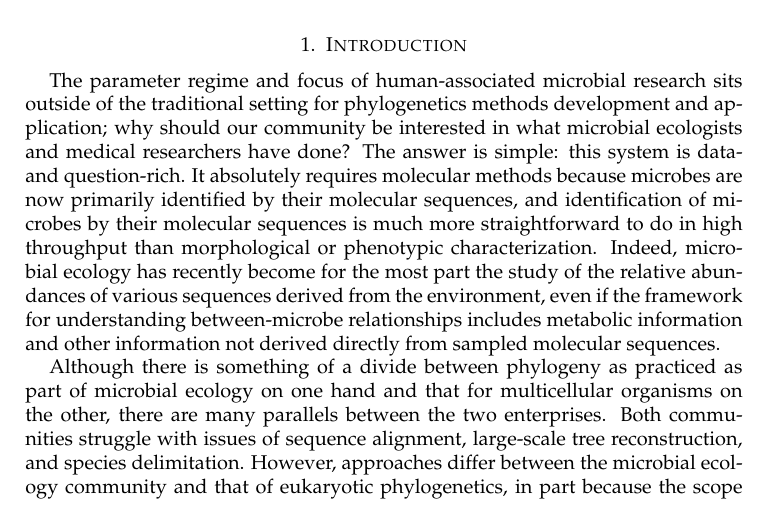
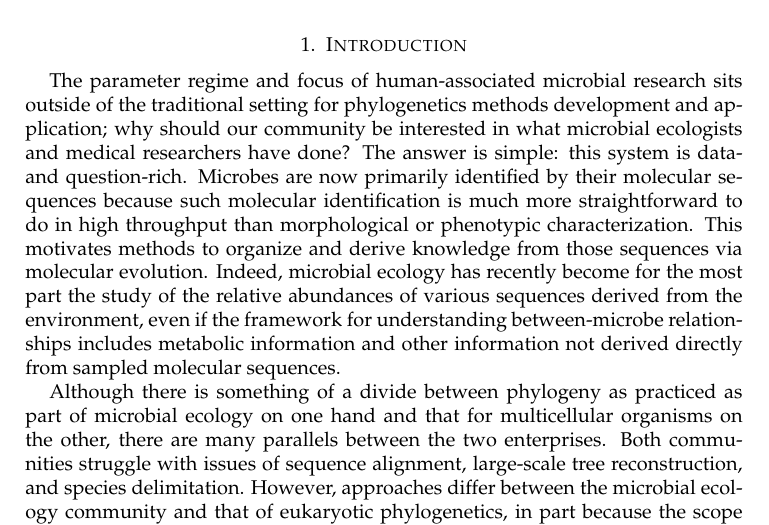
Before and after one commit to matsen/sbreview, a LaTeX paper (sbreview.tex): part of page 1 of 31, cut so that both start at the same text. Compiled offline with pdfLaTeX.

Commit message:
Fixes from reading diff.

```diff
--- a/sbreview.tex
+++ b/sbreview.tex
@@ -104,7 +104,8 @@ In this paper I review the field and its methods from the perspective of a phylo
 
 The parameter regime and focus of human-associated microbial research sits outside of the traditional setting for phylogenetics methods development and application; why should our community be interested in what microbial ecologists and medical researchers have done?
 The answer is simple: this system is data- and question-rich.
-It absolutely requires molecular methods because microbes are now primarily identified by their molecular sequences, and identification of microbes by their molecular sequences is much more straightforward to do in high throughput than morphological or phenotypic characterization.
+Microbes are now primarily identified by their molecular sequences because such molecular identification is much more straightforward to do in high throughput than morphological or phenotypic characterization.
+This motivates methods to organize and derive knowledge from those sequences via molecular evolution.
 Indeed, microbial ecology has recently become for the most part the study of the relative abundances of various sequences derived from the environment, even if the framework for understanding between-microbe relationships includes metabolic information and other information not derived directly from sampled molecular sequences.
 
 Although there is something of a divide between phylogeny as practiced as part of microbial ecology on one hand and that for multicellular organisms on the other, there are many parallels between the two enterprises.
```
Also changed, not shown: sbreview.tex (2 more changed lines).
